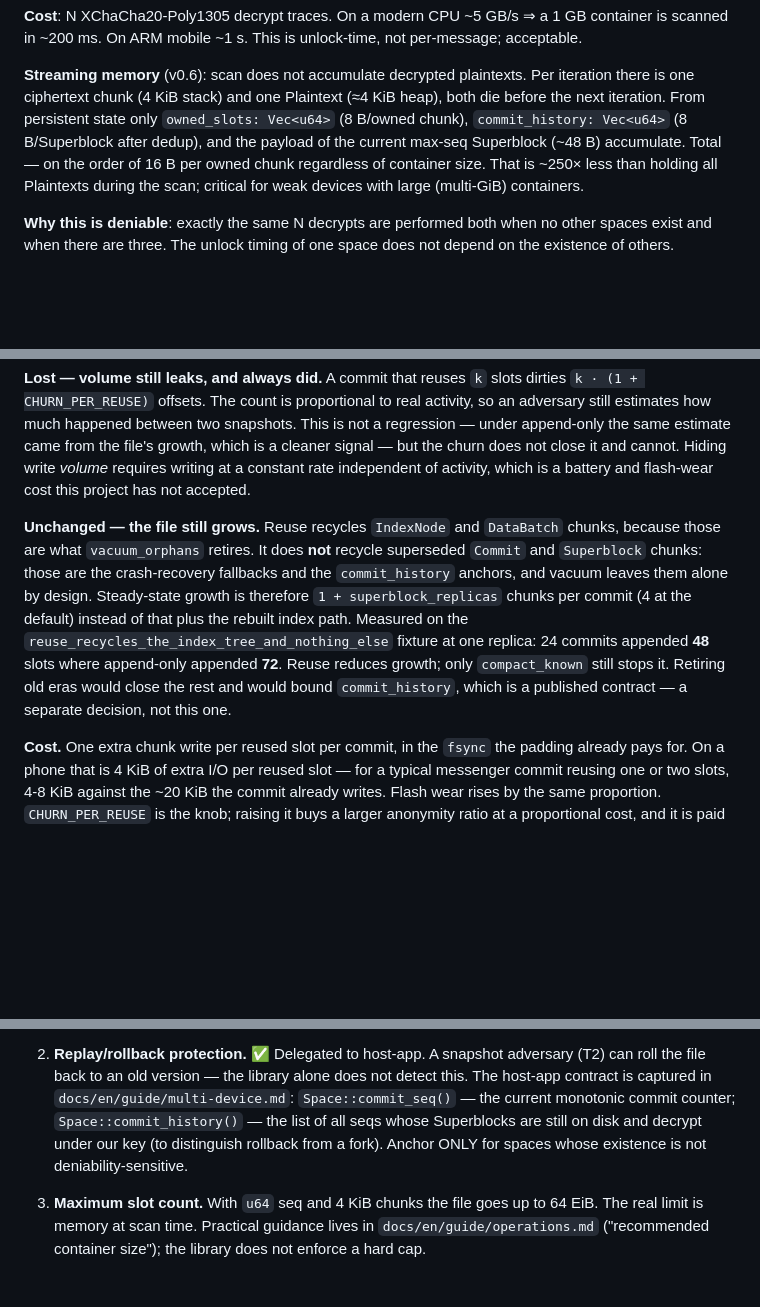
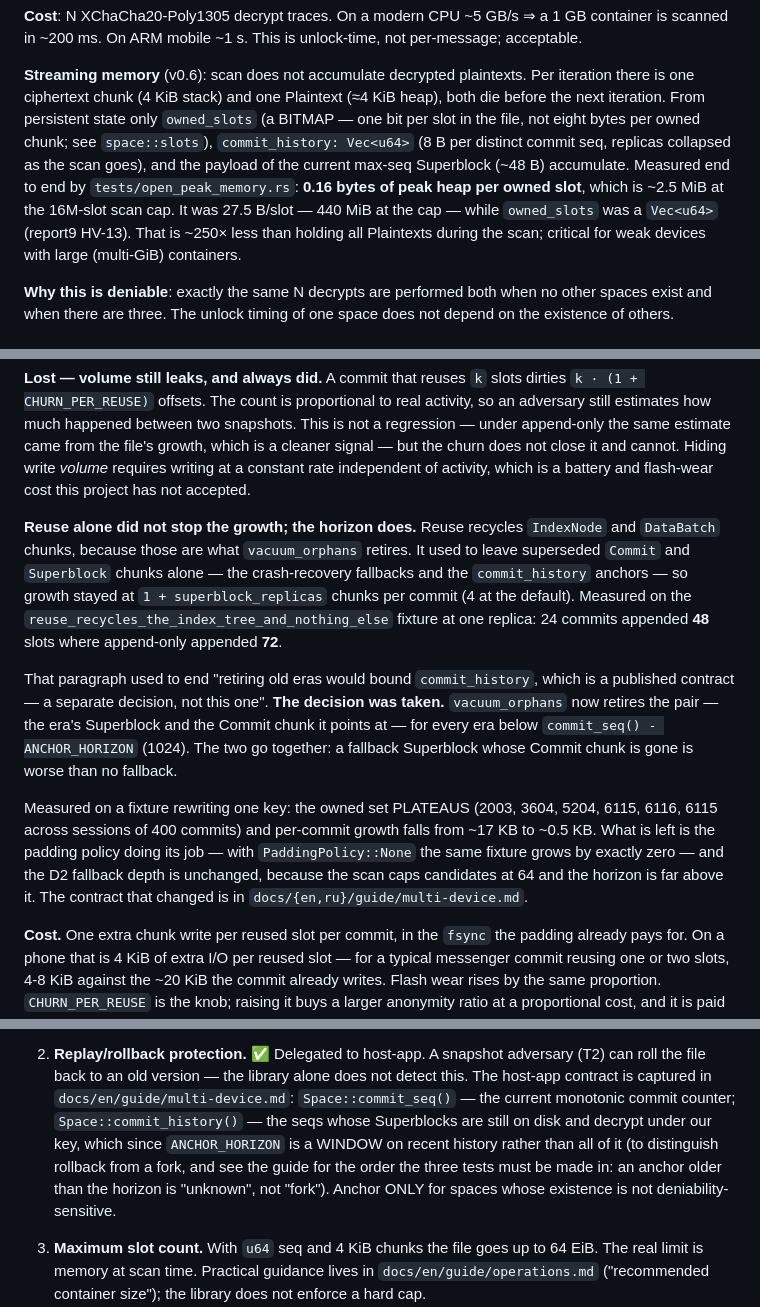
Before and after one commit to veilnetwork/hidden-volume, a Markdown page: DESIGN.md, 3 parts joined by grey strips. Drawn GitHub-style; blank space fills up the shorter version.

Commit message:
docs(design): the spec described the storage this project no longer has
CLAUDE.md says to consult DESIGN.md rather than the source when in
doubt about a behaviour, so a stale passage there is not a stale
comment — it is the answer the next reader gets. Three of them were
about things changed today:

- Streaming memory still said `owned_slots: Vec<u64>` at 8 B per owned
  chunk, "on the order of 16 B per owned chunk". It is a bitmap, one
  bit per slot, and the measured peak is 0.16 B per owned slot against
  27.5 before (report9 HV-13).

- "Unchanged — the file still grows" said vacuum leaves superseded
  Commit and Superblock chunks alone by design, and closed with
  "retiring old eras ... a separate decision, not this one". That
  decision was taken: the pair is retired below the horizon, the owned
  set plateaus, and per-commit growth falls from ~17 KB to ~0.5 KB.
  The paragraph now says which it is and what is left (the padding
  policy — with PaddingPolicy::None the same fixture grows by zero).

- The threat-model summary called commit_history "the list of all
  seqs whose Superblocks are still on disk". It is a WINDOW now, and
  the order of the three rollback tests is what a host has to get
  right.

Both languages. Nothing in the code changed here.

```diff
--- a/DESIGN.md
+++ b/DESIGN.md
@@ -274,10 +274,13 @@ unlock-time, not per-message; acceptable.
 **Streaming memory** (v0.6): scan does not accumulate decrypted plaintexts.
 Per iteration there is one ciphertext chunk (4 KiB stack) and one Plaintext
 (≈4 KiB heap), both die before the next iteration. From persistent state
-only `owned_slots: Vec<u64>` (8 B/owned chunk), `commit_history: Vec<u64>`
-(8 B/Superblock after dedup), and the payload of the current max-seq
-Superblock (~48 B) accumulate. Total — on the order of 16 B per owned chunk
-regardless of container size. That is ~250× less than holding all
+only `owned_slots` (a BITMAP — one bit per slot in the file, not eight bytes
+per owned chunk; see `space::slots`), `commit_history: Vec<u64>` (8 B per
+distinct commit seq, replicas collapsed as the scan goes), and the payload of
+the current max-seq Superblock (~48 B) accumulate. Measured end to end by
+`tests/open_peak_memory.rs`: **0.16 bytes of peak heap per owned slot**, which
+is ~2.5 MiB at the 16M-slot scan cap. It was 27.5 B/slot — 440 MiB at the cap
+— while `owned_slots` was a `Vec<u64>` (report9 HV-13). That is ~250× less than holding all
 Plaintexts during the scan; critical for weak devices with large
 (multi-GiB) containers.
 
@@ -702,19 +705,30 @@ cannot. Hiding write *volume* requires writing at a constant rate
 independent of activity, which is a battery and flash-wear cost this
 project has not accepted.
 
-**Unchanged — the file still grows.** Reuse recycles `IndexNode` and
-`DataBatch` chunks, because those are what `vacuum_orphans` retires.
-It does **not** recycle superseded `Commit` and `Superblock` chunks:
-those are the crash-recovery fallbacks and the `commit_history`
-anchors, and vacuum leaves them alone by design. Steady-state growth
-is therefore `1 + superblock_replicas` chunks per commit (4 at the
-default) instead of that plus the rebuilt index path. Measured on
-the `reuse_recycles_the_index_tree_and_nothing_else` fixture at one
-replica: 24 commits appended **48** slots where append-only appended
-**72**. Reuse reduces growth; only `compact_known` still stops it.
-Retiring old eras would close the rest and would bound
-`commit_history`, which is a published contract — a separate
-decision, not this one.
+**Reuse alone did not stop the growth; the horizon does.** Reuse
+recycles `IndexNode` and `DataBatch` chunks, because those are what
+`vacuum_orphans` retires. It used to leave superseded `Commit` and
+`Superblock` chunks alone — the crash-recovery fallbacks and the
+`commit_history` anchors — so growth stayed at `1 + superblock_replicas`
+chunks per commit (4 at the default). Measured on the
+`reuse_recycles_the_index_tree_and_nothing_else` fixture at one replica:
+24 commits appended **48** slots where append-only appended **72**.
+
+That paragraph used to end "retiring old eras would bound
+`commit_history`, which is a published contract — a separate decision,
+not this one". **The decision was taken.** `vacuum_orphans` now retires
+the pair — the era's Superblock and the Commit chunk it points at —
+for every era below `commit_seq() - ANCHOR_HORIZON` (1024). The two go
+together: a fallback Superblock whose Commit chunk is gone is worse
+than no fallback.
+
+Measured on a fixture rewriting one key: the owned set PLATEAUS
+(2003, 3604, 5204, 6115, 6116, 6115 across sessions of 400 commits)
+and per-commit growth falls from ~17 KB to ~0.5 KB. What is left is
+the padding policy doing its job — with `PaddingPolicy::None` the same
+fixture grows by exactly zero — and the D2 fallback depth is unchanged,
+because the scan caps candidates at 64 and the horizon is far above it.
+The contract that changed is in `docs/{en,ru}/guide/multi-device.md`.
 
 **Cost.** One extra chunk write per reused slot per commit, in the
 `fsync` the padding already pays for. On a phone that is 4 KiB of
@@ -768,9 +782,12 @@ documented under threat-model "out of scope".
    adversary (T2) can roll the file back to an old version — the library
    alone does not detect this. The host-app contract is captured in
    `docs/en/guide/multi-device.md`: `Space::commit_seq()` — the current
-   monotonic commit counter; `Space::commit_history()` — the list of all
-   seqs whose Superblocks are still on disk and decrypt under our key (to
-   distinguish rollback from a fork). Anchor ONLY for spaces whose
+   monotonic commit counter; `Space::commit_history()` — the seqs whose
+   Superblocks are still on disk and decrypt under our key, which since
+   `ANCHOR_HORIZON` is a WINDOW on recent history rather than all of it (to
+   distinguish rollback from a fork, and see the guide for the order the
+   three tests must be made in: an anchor older than the horizon is
+   "unknown", not "fork"). Anchor ONLY for spaces whose
    existence is not deniability-sensitive.
 
 3. **Maximum slot count.** With `u64` seq and 4 KiB chunks the file goes
```
Also changed, not shown: DESIGN.ru.md (+17 -6 lines).
